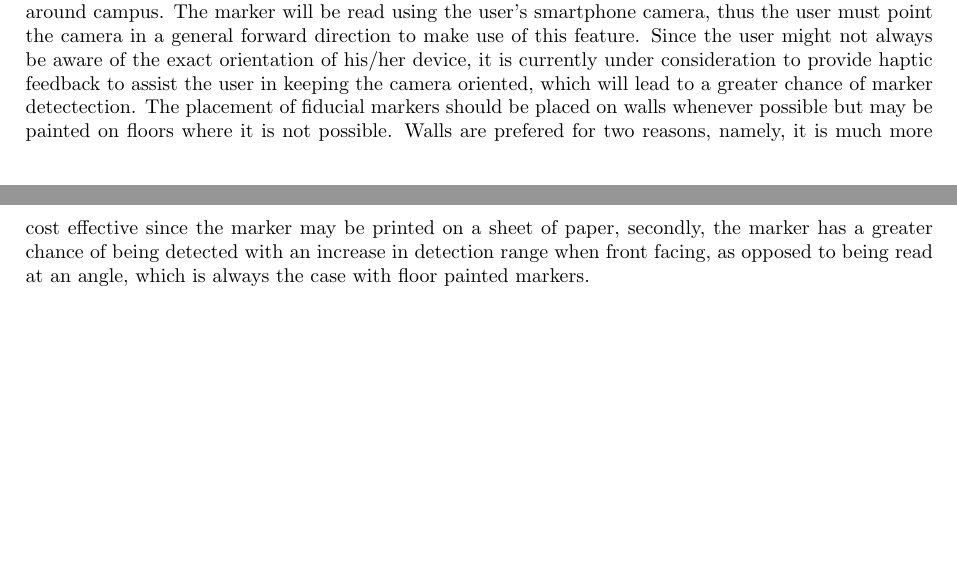
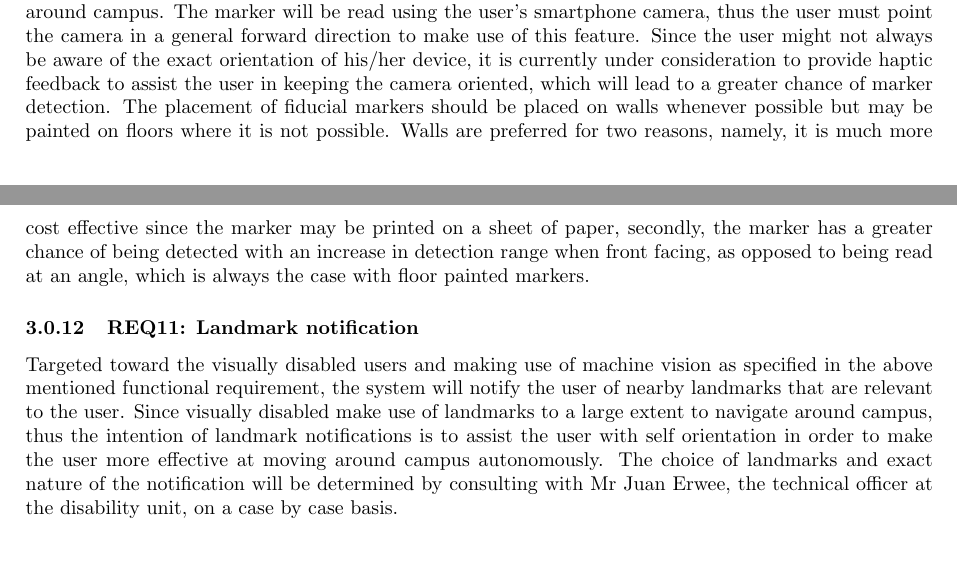
Before and after one commit to TheZimbo16/COS-301-TheInevitables, a LaTeX document (Documentation/SRS/main.tex, which reads Documentation/SRS/functional_requirements.tex): two parts of pages 7 and 8 of 18, joined at a grey line, cut so that both start at the same text. Compiled offline with pdfLaTeX.

Commit message:
Landmark notification using machine vision
Former-commit-id: ae88ebd0186de65ad311b049296c425025c5d423

```diff
--- a/Documentation/SRS/functional_requirements.tex
+++ b/Documentation/SRS/functional_requirements.tex
@@ -44,7 +44,12 @@
 			The application appearance should be aesthetically pleasing while conforming to the University of Pretoria's branding styles and colour scheme.
 
 		\subsubsection{REQ11: Machine vision}
-			Targeted toward the visually disabled users, the system will be able to read fiducial markers placed around campus. The marker will be read using the user's smartphone camera, thus the user must point the camera in a general forward direction to make use of this feature. Since the user might not always be aware of the exact orientation of his/her device, it is currently under consideration to provide haptic feedback to assist the user in keeping the camera oriented, which will lead to a greater chance of marker detectection. The placement of fiducial markers should be placed on walls whenever possible but may be painted on floors where it is not possible. Walls are prefered for two reasons, namely, it is much more cost effective since the marker may be printed on a sheet of paper, secondly, the marker has a greater chance of being detected with an increase in detection range when front facing, as opposed to being read at an angle, which is always the case with floor painted markers.
+			Targeted toward the visually disabled users, the system will be able to read fiducial markers placed around campus. The marker will be read using the user's smartphone camera, thus the user must point the camera in a general forward direction to make use of this feature. Since the user might not always be aware of the exact orientation of his/her device, it is currently under consideration to provide haptic feedback to assist the user in keeping the camera oriented, which will lead to a greater chance of marker detection. The placement of fiducial markers should be placed on walls whenever possible but may be painted on floors where it is not possible. Walls are preferred for two reasons, namely, it is much more cost effective since the marker may be printed on a sheet of paper, secondly, the marker has a greater chance of being detected with an increase in detection range when front facing, as opposed to being read at an angle, which is always the case with floor painted markers.
+
+		\subsubsection{REQ11: Landmark notification}
+			Targeted toward the visually disabled users and making use of machine vision as specified in the above mentioned functional requirement, the system will notify the user of nearby landmarks that are relevant to the user. Since visually disabled make use of landmarks to a large extent to navigate around campus, thus the intention of landmark notifications is to assist the user with self orientation in order to make the user more effective at moving around campus autonomously. The choice of landmarks and exact nature of the notification will be determined by consulting with Mr Juan Erwee, the technical officer at the disability unit, on a case by case basis.
+%
+
 
 %		\subsubsection{REQ6: Personalization}
 %			Users should be allowed to save personalized information as well as retrieve it.
```
